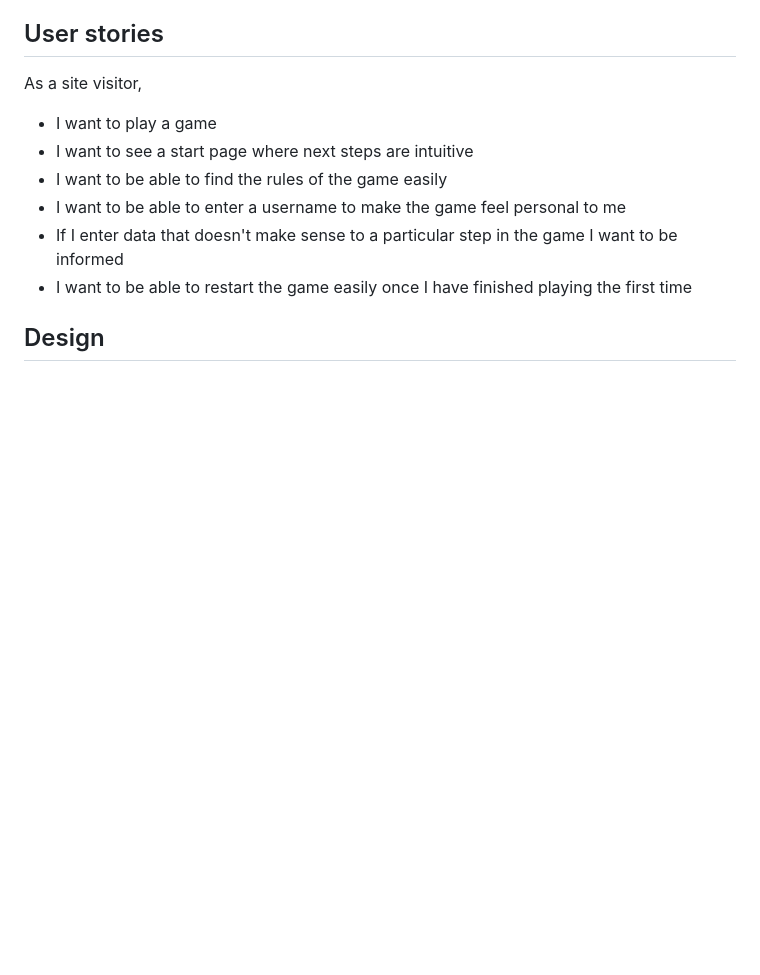
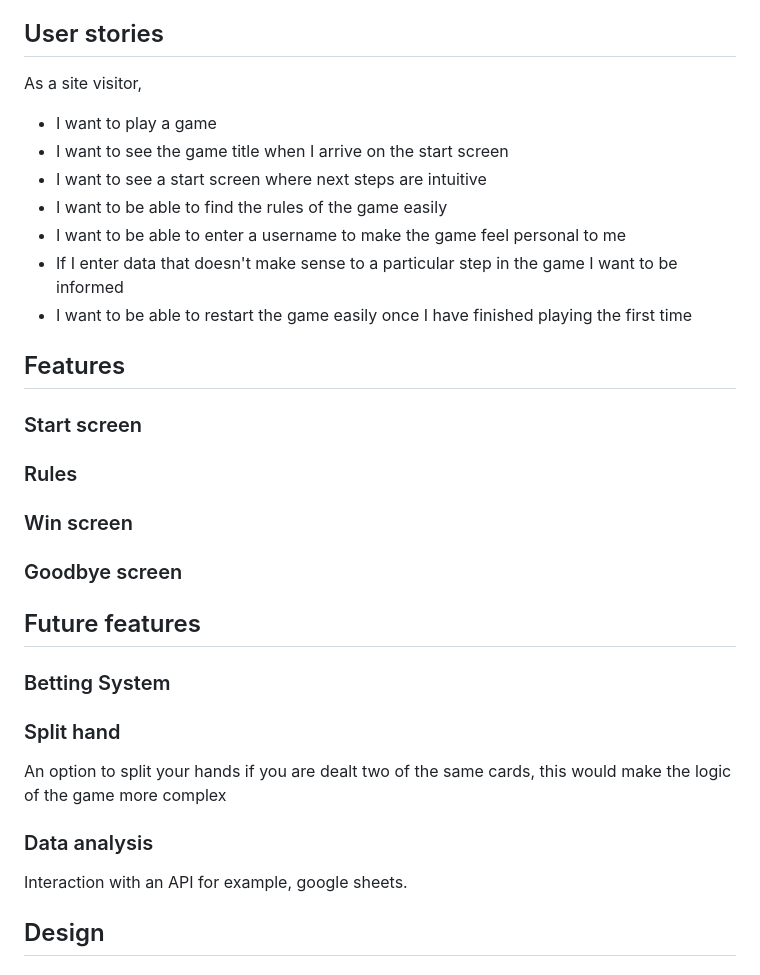
Before and after one commit to KSDunne/twenty_one, a Markdown page: README.md, the part around the change printed below. GitHub-like rendering; blank space fills up the shorter version.

Commit message:
Add list of features that will be added to MVP

```diff
--- a/README.md
+++ b/README.md
@@ -39,11 +39,34 @@ Twenty One is a Python terminal game. The game of Twenty One is well known. It i
 As a site visitor,
 
 - I want to play a game
-- I want to see a start page where next steps are intuitive
+- I want to see the game title when I arrive on the start screen
+- I want to see a start screen where next steps are intuitive
 - I want to be able to find the rules of the game easily
 - I want to be able to enter a username to make the game feel personal to me
 - If I enter data that doesn't make sense to a particular step in the game I want to be informed
 - I want to be able to restart the game easily once I have finished playing the first time
+
+## Features
+
+### Start screen
+
+### Rules
+
+### Win screen
+
+### Goodbye screen
+
+## Future features
+
+### Betting System
+
+### Split hand
+
+An option to split your hands if you are dealt two of the same cards, this would make the logic of the game more complex
+
+### Data analysis
+
+Interaction with an API for example, google sheets.
 
 ## Design
 
```
Also changed, not shown: other parts of README.md (+1 -1 lines).
